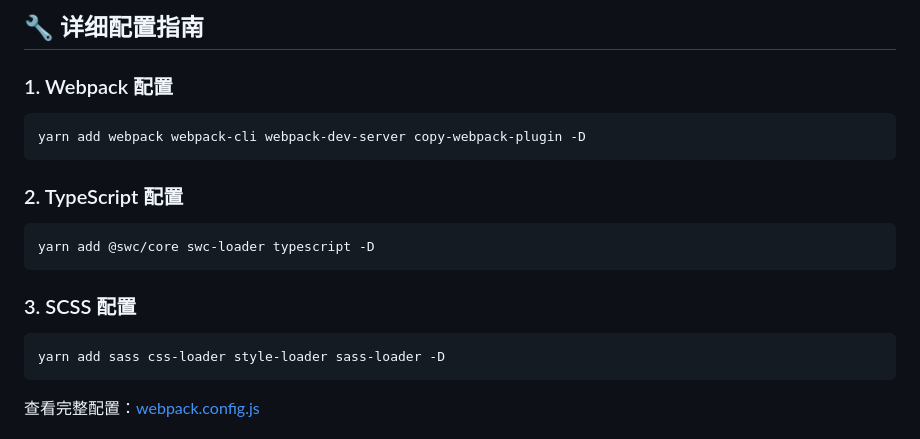
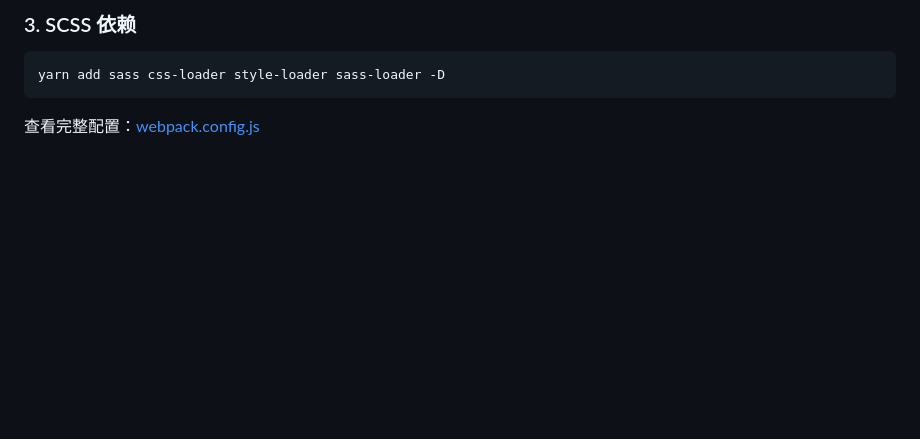
Before and after one commit to freeshineit/webpack5-rust-wasm-template, a Markdown page: README.md, the part around one of its changes. Rendered like a GitHub page; blank space fills up the shorter version.

````diff
--- a/README.md
+++ b/README.md
@@ -437,18 +364,4 @@ pub fn add(left: usize, right: usize) -> usize {
-## 🔧 详细配置指南
-
-### 1. Webpack 配置
-
-```bash
-yarn add webpack webpack-cli webpack-dev-server copy-webpack-plugin -D
-```
-
-### 2. TypeScript 配置
-
-```bash
-yarn add @swc/core swc-loader typescript -D
-```
-
-### 3. SCSS 配置
+### 3. SCSS 依赖
 
 ```bash
 yarn add sass css-loader style-loader sass-loader -D
````
Also changed, not shown: other parts of README.md (+2 -75 lines).
